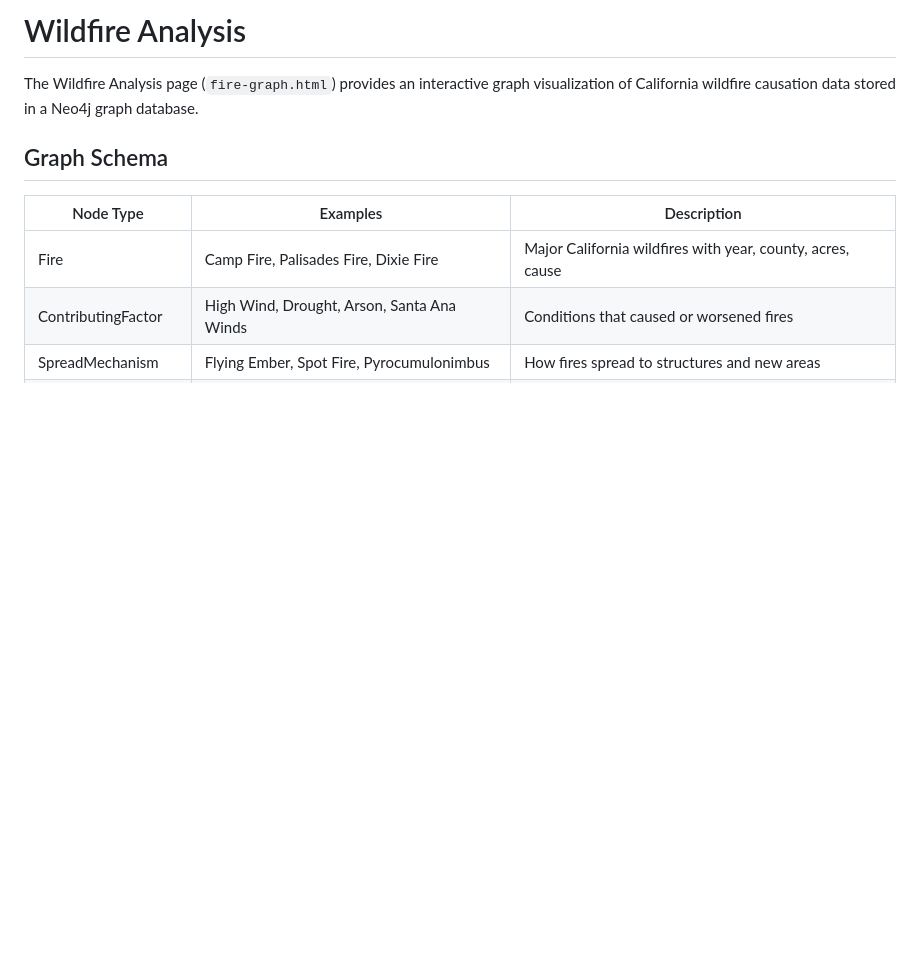
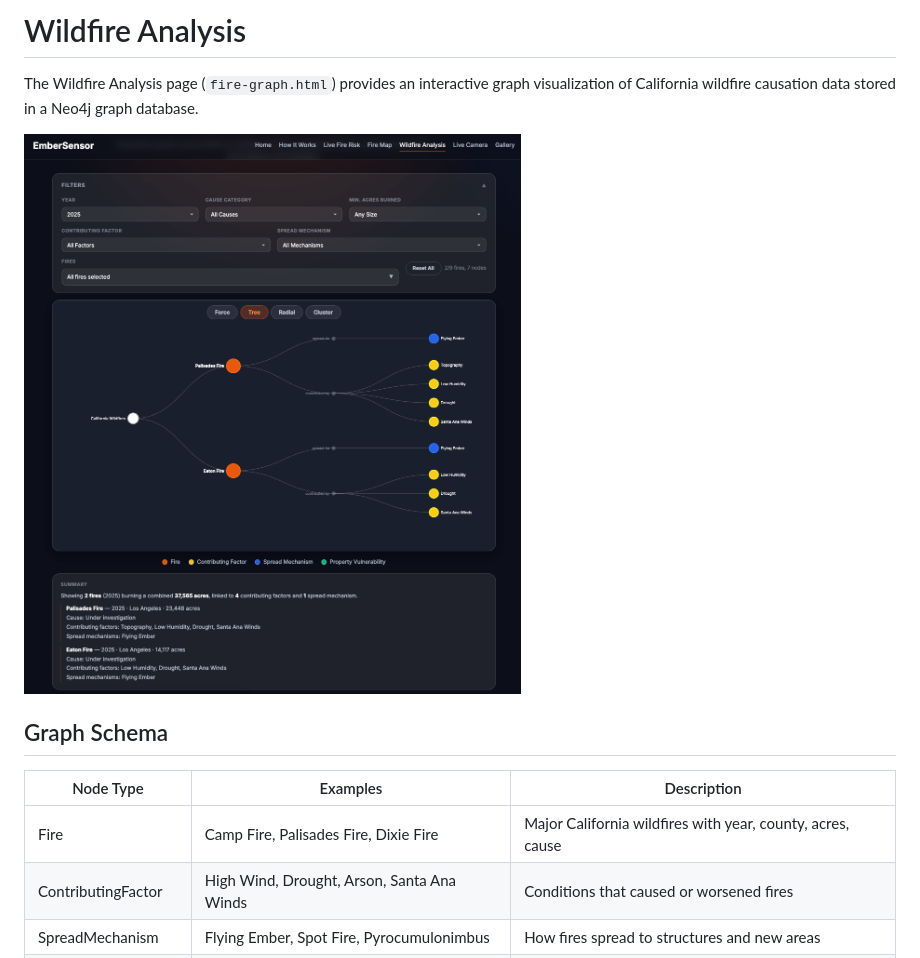
Before and after one commit to shauryarchs/embersensor-site, a Markdown page: docs/WILDFIRE_ANALYSIS.md, the part around the change. GitHub-like rendering; pictures changed too: docs/images/website/wildfire-analysis.png (added); blank space fills up the shorter version.

```diff
--- a/docs/WILDFIRE_ANALYSIS.md
+++ b/docs/WILDFIRE_ANALYSIS.md
@@ -1,6 +1,8 @@
 # Wildfire Analysis
 
 The Wildfire Analysis page (`fire-graph.html`) provides an interactive graph visualization of California wildfire causation data stored in a Neo4j graph database.
+
+![Wildfire Analysis page showing a tree layout of the Palisades and Eaton fires with filters, contributing factors, and spread mechanisms](images/website/wildfire-analysis.png)
 
 ## Graph Schema
 
```
Also changed, not shown: docs/README.md (+14 -0 lines), worker/RISK_ALGORITHM.md (+4 -0 lines), docs/images/website/fire-map.png (added), docs/images/website/fire-risk-breakdown.png (added), docs/images/website/fire-risk.png (added), docs/images/website/live-camera.png (added), 3 other files.
